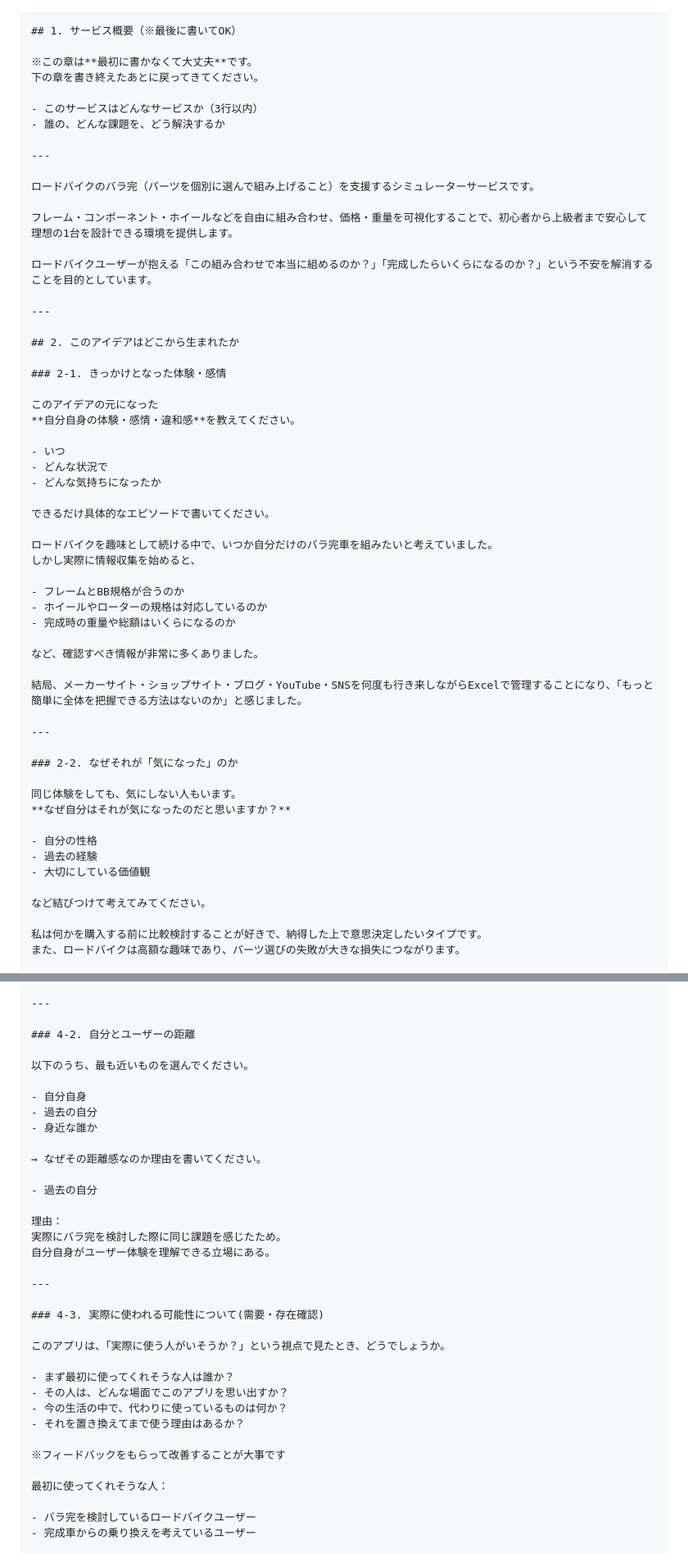
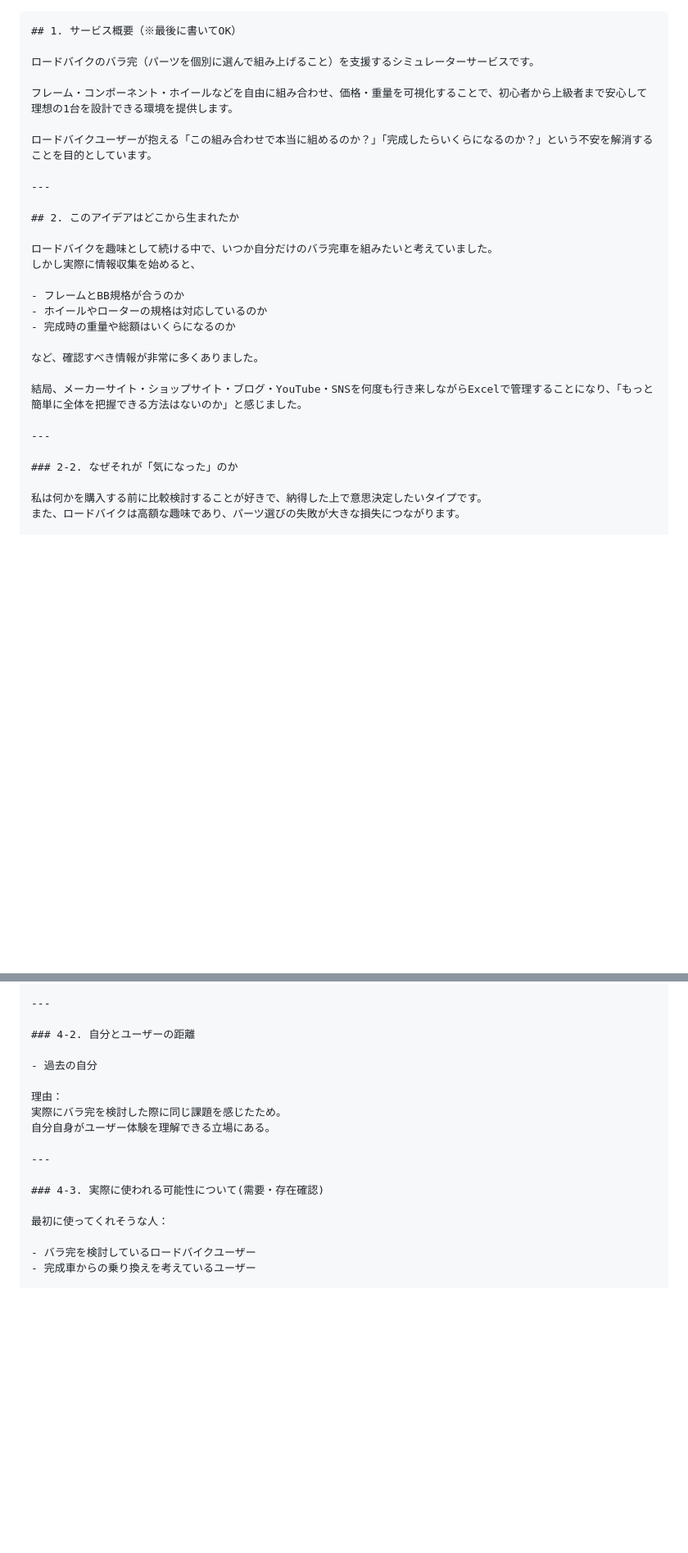
Before and after one commit to tadej-dev/barakann-kun, a Markdown page: README.md, 2 parts joined by grey strips. Shown at 82% size. Drawn GitHub-style; blank space fills up the shorter version.

````diff
--- a/README.md
+++ b/README.md
@@ -1,13 +1,5 @@
 ```
 ## 1. サービス概要（※最後に書いてOK）
-
-※この章は**最初に書かなくて大丈夫**です。
-下の章を書き終えたあとに戻ってきてください。
-
-- このサービスはどんなサービスか（3行以内）
-- 誰の、どんな課題を、どう解決するか
-
----
 
 ロードバイクのバラ完（パーツを個別に選んで組み上げること）を支援するシミュレーターサービスです。
 
@@ -18,17 +10,6 @@
 ---
 
 ## 2. このアイデアはどこから生まれたか
-
-### 2-1. きっかけとなった体験・感情
-
-このアイデアの元になった
-**自分自身の体験・感情・違和感**を教えてください。
-
-- いつ
-- どんな状況で
-- どんな気持ちになったか
-
-できるだけ具体的なエピソードで書いてください。
 
 ロードバイクを趣味として続ける中で、いつか自分だけのバラ完車を組みたいと考えていました。
 しかし実際に情報収集を始めると、
@@ -44,15 +25,6 @@
 ---
 
 ### 2-2. なぜそれが「気になった」のか
-
-同じ体験をしても、気にしない人もいます。
-**なぜ自分はそれが気になったのだと思いますか？**
-
-- 自分の性格
-- 過去の経験
-- 大切にしている価値観
-
-など結びつけて考えてみてください。
 
 私は何かを購入する前に比較検討することが好きで、納得した上で意思決定したいタイプです。
 また、ロードバイクは高額な趣味であり、パーツ選びの失敗が大きな損失につながります。
@@ -147,14 +95,6 @@
 
 ### 4-2. 自分とユーザーの距離
 
-以下のうち、最も近いものを選んでください。
-
-- 自分自身
-- 過去の自分
-- 身近な誰か
-
-→ なぜその距離感なのか理由を書いてください。
-
 - 過去の自分
 
 理由：
@@ -164,15 +104,6 @@
 ---
 
 ### 4-3. 実際に使われる可能性について(需要・存在確認)
-
-このアプリは、「実際に使う人がいそうか？」という視点で見たとき、どうでしょうか。
-
-- まず最初に使ってくれそうな人は誰か？
-- その人は、どんな場面でこのアプリを思い出すか？
-- 今の生活の中で、代わりに使っているものは何か？
-- それを置き換えてまで使う理由はあるか？
-
-※フィードバックをもらって改善することが大事です
 
 最初に使ってくれそうな人：
 
````
Also changed, not shown: other parts of README.md (+0 -104 lines).
